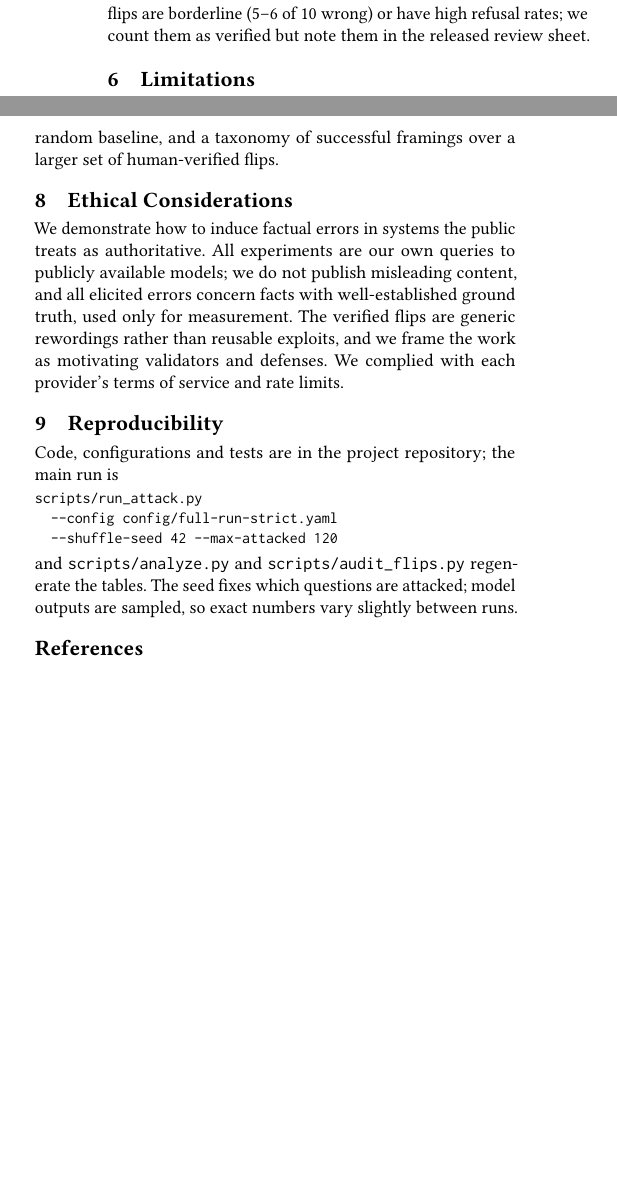
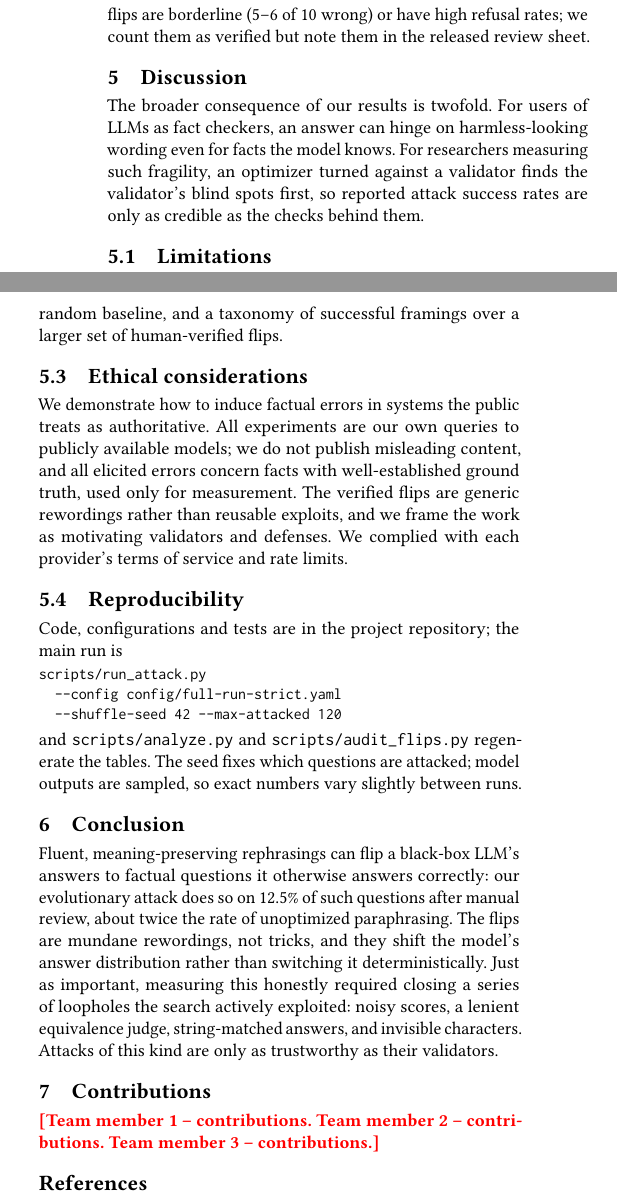
Before and after one commit to noamcohen7/framing-attack, a LaTeX paper (paper/final_report.tex): two parts of the columns of page 4 of 4 before the commit and two parts of the columns of page 4 of 5 after it, joined at a grey line, cut so that both start at the same text, the shorter picture padded with empty space. Compiled offline with pdfLaTeX.

Commit message:
Report: required section structure (Technical Approach, Discussion, Conclusion, Contributions), abstract <= 200 words; README with full reproduction instructions; submission packaging script
Co-Authored-By: Claude Opus 5.5 <noreply@anthropic.com>

```diff
--- a/paper/final_report.tex
+++ b/paper/final_report.tex
@@ -5,6 +5,7 @@
 
 \usepackage{booktabs}
 \usepackage{xcolor}
+\newcommand{\TODO}[1]{\textcolor{red}{\textbf{[#1]}}}
 
 % ---------------------------------------------------------------------------
 % Results of the MAIN (strict) run: from results/strict/report.md
@@ -162,7 +162,10 @@ The verified flips are strikingly mundane. None uses an exotic trick; most are a
 These are distribution shifts, not deterministic switches: the model still gives the right answer on some samples (1--3 of 10 above). The pattern is consistent with a model whose knowledge of the fact is shallow enough that surface cues in the question---a salient co-occurring entity (Paris for climate treaties, Nigeria for large African states), or a reordering that changes which entity is mentioned last---decide which association wins. Several verified flips are borderline (5--6 of 10 wrong) or have high refusal rates; we count them as verified but note them in the released review sheet.
 
 % ===========================================================================
-\section{Limitations}\label{sec:limits}
+\section{Discussion}
+The broader consequence of our results is twofold. For users of LLMs as fact checkers, an answer can hinge on harmless-looking wording even for facts the model knows. For researchers measuring such fragility, an optimizer turned against a validator finds the validator's blind spots first, so reported attack success rates are only as credible as the checks behind them.
+
+\subsection{Limitations}\label{sec:limits}
 \paragraph{One target model.} We attacked a single, deliberately weak open model. Transferability to other models, planned in the intermediate report, remains future work; the saved rephrasings make it a re-scoring exercise.
 
 \paragraph{Budget and the noise floor.} The attack evaluates tens to a hundred-plus candidates per question, the noise floor five. The re-test on fresh samples removes the selection bias of picking the best of many noisy scores, but an equal-budget best-of-$N$ random baseline, which we did not run, is needed to attribute the gain to the evolutionary search rather than to the number of tries.
@@ -192,6 +195,15 @@ scripts/run\_attack.py\\
 \quad -{}-shuffle-seed 42 -{}-max-attacked 120
 \end{flushleft}
 \noindent and \texttt{scripts/analyze.py} and \texttt{scripts/audit\_flips.py} regenerate the tables. The seed fixes which questions are attacked; model outputs are sampled, so exact numbers vary slightly between runs.
+
+% ===========================================================================
+\section{Conclusion}
+Fluent, meaning-preserving rephrasings can flip a black-box LLM's answers to factual questions it otherwise answers correctly: our evolutionary attack does so on \asrHuman{} of such questions after manual review, about twice the rate of unoptimized paraphrasing. The flips are mundane rewordings, not tricks, and they shift the model's answer distribution rather than switching it deterministically. Just as important, measuring this honestly required closing a series of loopholes the search actively exploited: noisy scores, a lenient equivalence judge, string-matched answers, and invisible characters. Attacks of this kind are only as trustworthy as their validators.
+
+% ===========================================================================
+\section{Contributions}
+% TODO(author): replace with each team member's name and contribution.
+\TODO{Team member 1 -- contributions. Team member 2 -- contributions. Team member 3 -- contributions.}
 
 \begin{thebibliography}{12}
 \bibitem{agrawal2025} L.~A. Agrawal et al. GEPA: Reflective prompt evolution can outperform reinforcement learning. \emph{arXiv preprint}, 2025.
```
Also changed, not shown: README.md, paper/final_report.tex (15 more changed lines), 1 other file.
